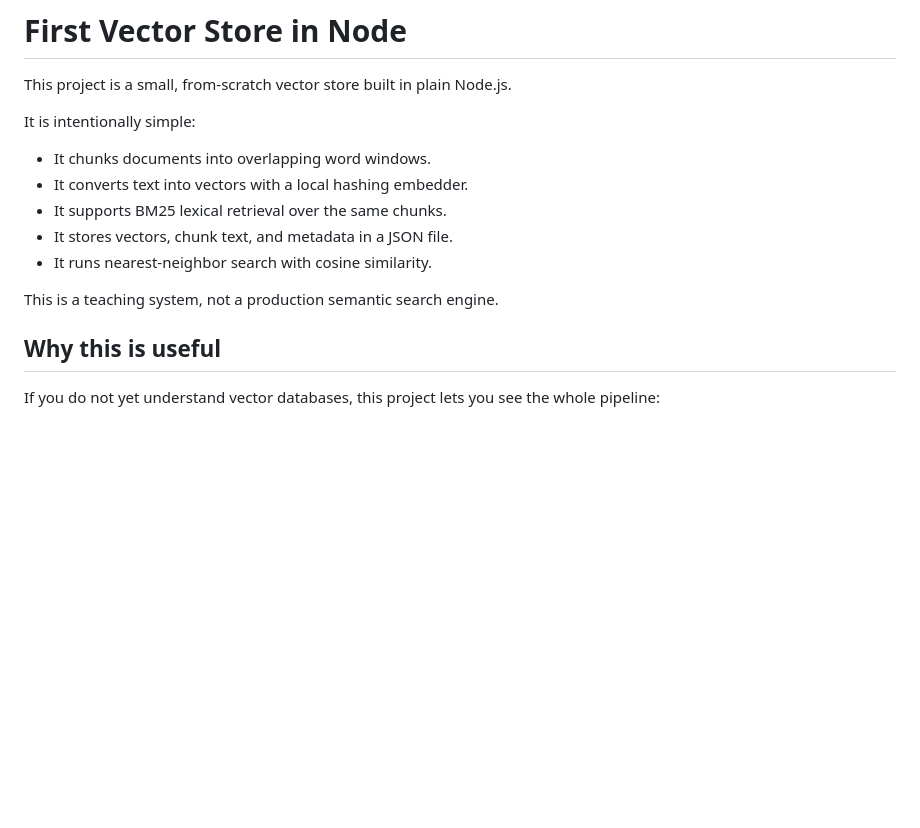
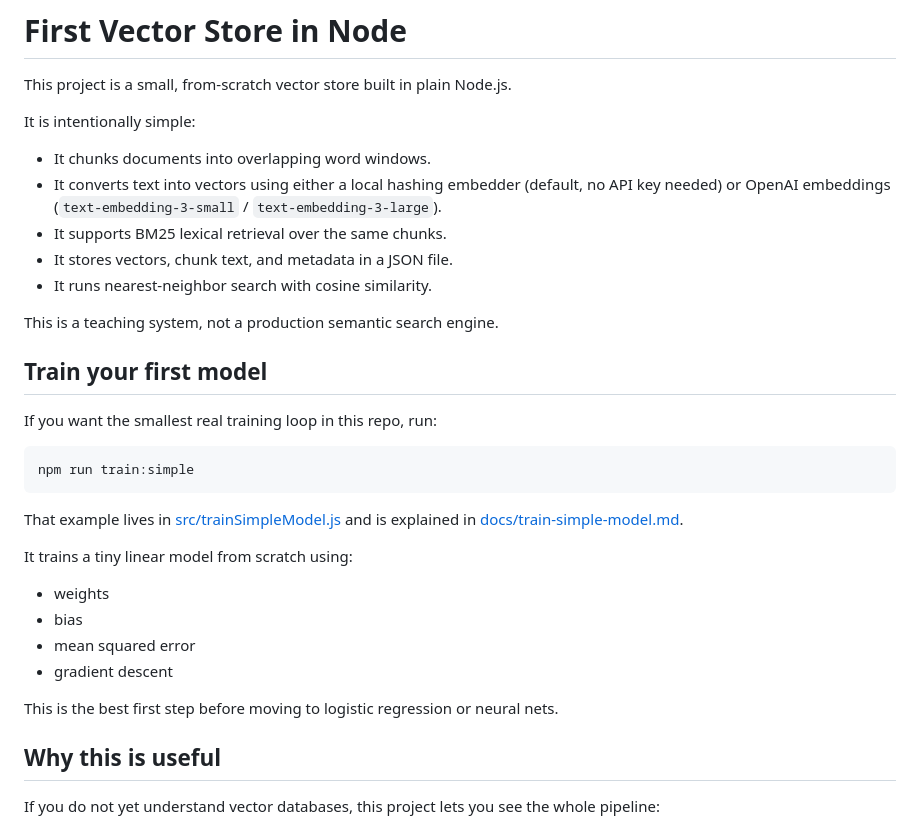
Before and after one commit to Tuskajussi/ai_rag_trainer, a Markdown page: README.md, the part around the change. Rendered like a GitHub page; blank space fills up the shorter version.

Commit message:
docs: clarify that both hashing and OpenAI embedders are supported

````diff
--- a/README.md
+++ b/README.md
@@ -5,12 +5,31 @@ This project is a small, from-scratch vector store built in plain Node.js.
 It is intentionally simple:
 
 - It chunks documents into overlapping word windows.
-- It converts text into vectors with a local hashing embedder.
+- It converts text into vectors using either a local hashing embedder (default, no API key needed) or OpenAI embeddings (`text-embedding-3-small` / `text-embedding-3-large`).
 - It supports BM25 lexical retrieval over the same chunks.
 - It stores vectors, chunk text, and metadata in a JSON file.
 - It runs nearest-neighbor search with cosine similarity.
 
 This is a teaching system, not a production semantic search engine.
+
+## Train your first model
+
+If you want the smallest real training loop in this repo, run:
+
+```bash
+npm run train:simple
+```
+
+That example lives in [src/trainSimpleModel.js](/C:/git/ai_trainer/src/trainSimpleModel.js) and is explained in [docs/train-simple-model.md](/C:/git/ai_trainer/docs/train-simple-model.md).
+
+It trains a tiny linear model from scratch using:
+
+- weights
+- bias
+- mean squared error
+- gradient descent
+
+This is the best first step before moving to logistic regression or neural nets.
 
 ## Why this is useful
 
````
